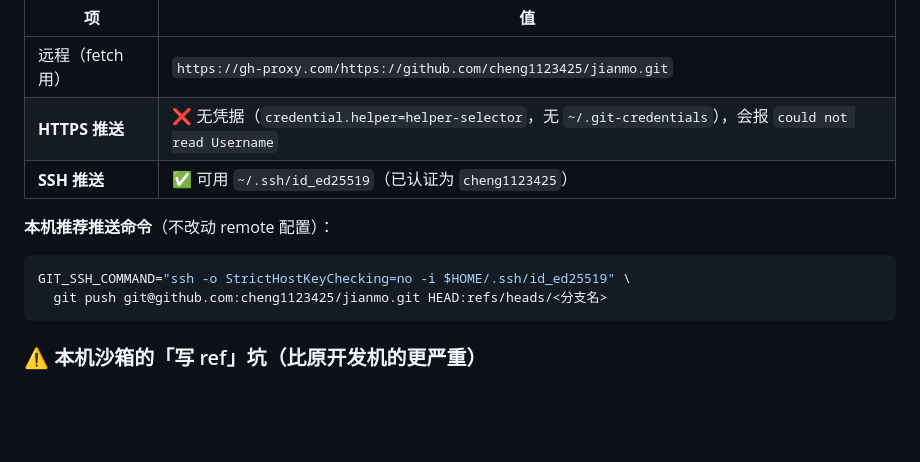
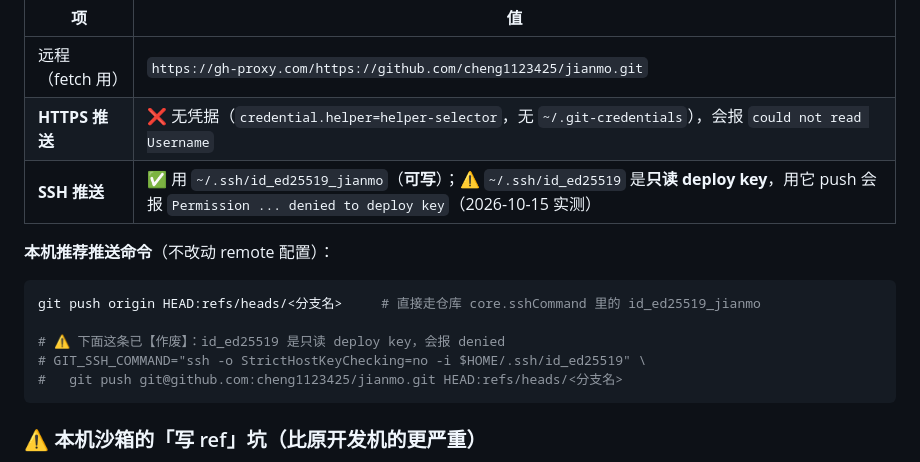
Before and after one commit to cheng1123425/jianmo, a Markdown page: PUSH.md, the part around the change. Rendered like a GitHub page; blank space fills up the shorter version.

Commit message:
docs(PUSH.md): 修正 §五 推荐命令 —— id_ed25519 是只读 deploy key，须用 id_ed25519_jianmo
Co-Authored-By: CodeBuddy Code <noreply@codebuddy.ai>

````diff
--- a/PUSH.md
+++ b/PUSH.md
@@ -169,13 +169,16 @@ git checkout -b refactor/naming-and-layering FETCH_HEAD
 |---|---|
 | 远程（fetch 用） | `https://gh-proxy.com/https://github.com/cheng1123425/jianmo.git` |
 | **HTTPS 推送** | ❌ 无凭据（`credential.helper=helper-selector`，无 `~/.git-credentials`），会报 `could not read Username` |
-| **SSH 推送** | ✅ 可用 `~/.ssh/id_ed25519`（已认证为 `cheng1123425`） |
+| **SSH 推送** | ✅ 用 `~/.ssh/id_ed25519_jianmo`（**可写**）；⚠️ `~/.ssh/id_ed25519` 是**只读 deploy key**，用它 push 会报 `Permission ... denied to deploy key`（2026-10-15 实测） |
 
 **本机推荐推送命令**（不改动 remote 配置）：
 
 ```bash
-GIT_SSH_COMMAND="ssh -o StrictHostKeyChecking=no -i $HOME/.ssh/id_ed25519" \
-  git push git@github.com:cheng1123425/jianmo.git HEAD:refs/heads/<分支名>
+git push origin HEAD:refs/heads/<分支名>     # 直接走仓库 core.sshCommand 里的 id_ed25519_jianmo
+
+# ⚠️ 下面这条已【作废】：id_ed25519 是只读 deploy key，会报 denied
+# GIT_SSH_COMMAND="ssh -o StrictHostKeyChecking=no -i $HOME/.ssh/id_ed25519" \
+#   git push git@github.com:cheng1123425/jianmo.git HEAD:refs/heads/<分支名>
 ```
 
 ### ⚠️ 本机沙箱的「写 ref」坑（比原开发机的更严重）
````
